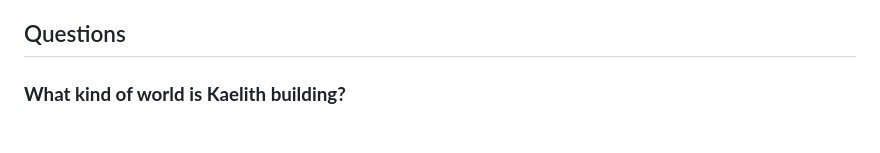
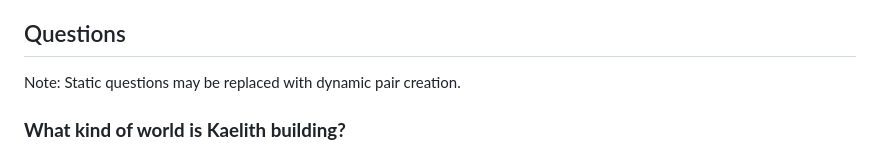
Before and after one commit to dgoldman0/homeless, a Markdown page: nation_vox/Kaelith/README.md, the part around the change. Drawn GitHub-style.

```diff
--- a/nation_vox/Kaelith/README.md
+++ b/nation_vox/Kaelith/README.md
@@ -17,6 +17,8 @@ Tell us what it *feels* like to belong. What does a day in Kaelith reveal about
 * Demonstrates insight into identity formation, belonging, and shared future-building
 
 ## Questions
+
+Note: Static questions may be replaced with dynamic pair creation.
 
 ### **What kind of world is Kaelith building?**
 
```
